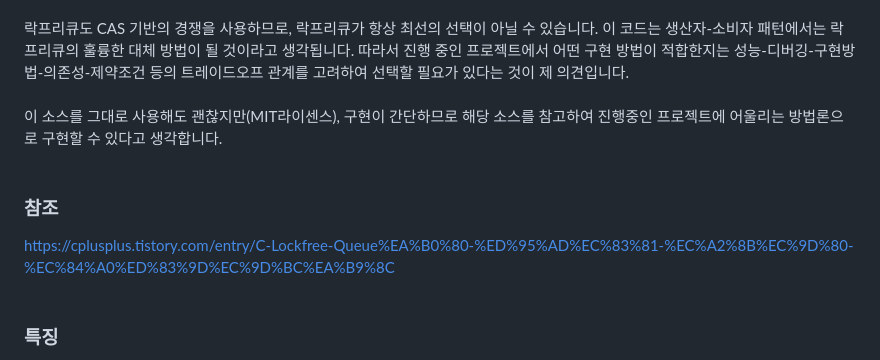
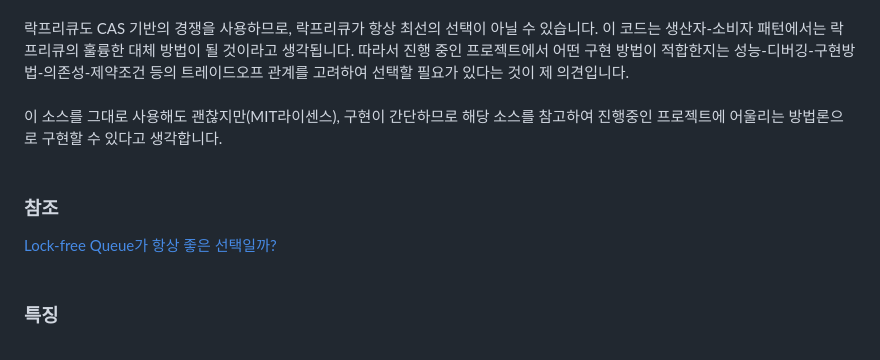
Before and after one commit to ty7swkr/BlockingQueue-based-on-vector, a Markdown page: README.kr.md, the part around the change. Rendered like a GitHub page.

```diff
--- a/README.kr.md
+++ b/README.kr.md
@@ -6,9 +6,11 @@ C++ 표준라이브러리를 그대로 사용하였으며 코드는 굉장히
 <br><br>
 이 소스를 그대로 사용해도 괜찮지만(MIT라이센스), 구현이 간단하므로 해당 소스를 참고하여 진행중인 프로젝트에 어울리는 방법론으로 구현할 수 있다고 생각합니다.
 <br><br>
+
 ### 참조
-https://cplusplus.tistory.com/entry/C-Lockfree-Queue%EA%B0%80-%ED%95%AD%EC%83%81-%EC%A2%8B%EC%9D%80-%EC%84%A0%ED%83%9D%EC%9D%BC%EA%B9%8C
+<a href="https://cplusplus.tistory.com/entry/C-Lockfree-Queue%EA%B0%80-%ED%95%AD%EC%83%81-%EC%A2%8B%EC%9D%80-%EC%84%A0%ED%83%9D%EC%9D%BC%EA%B9%8C" target="_blank">Lock-free Queue가 항상 좋은 선택일까?</a>
 <br><br>
+
 ### 특징
 - C++ 표준 라이브러리만을 사용한 약 400라인의 간단한 구현체
 - std::vector를 래핑하여 블로킹 기능을 추가한 큐 컨테이너
```
